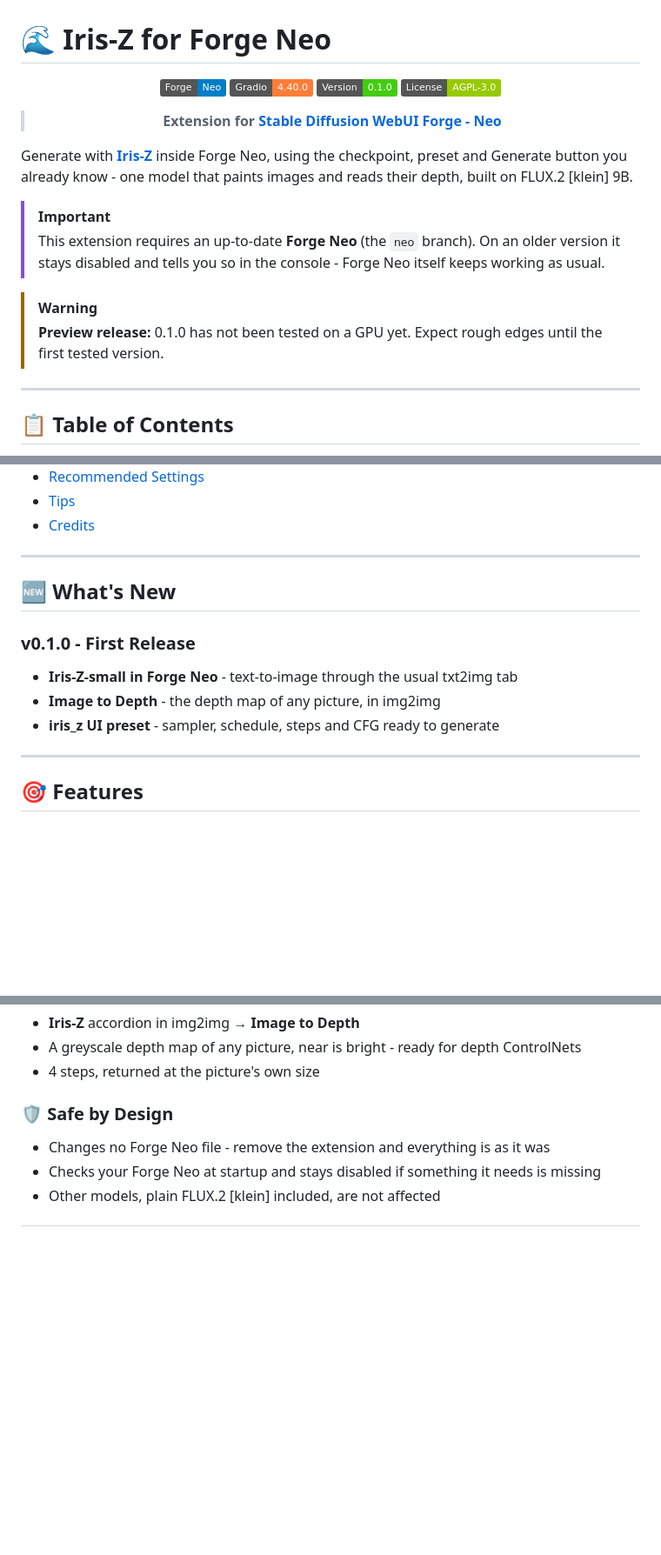
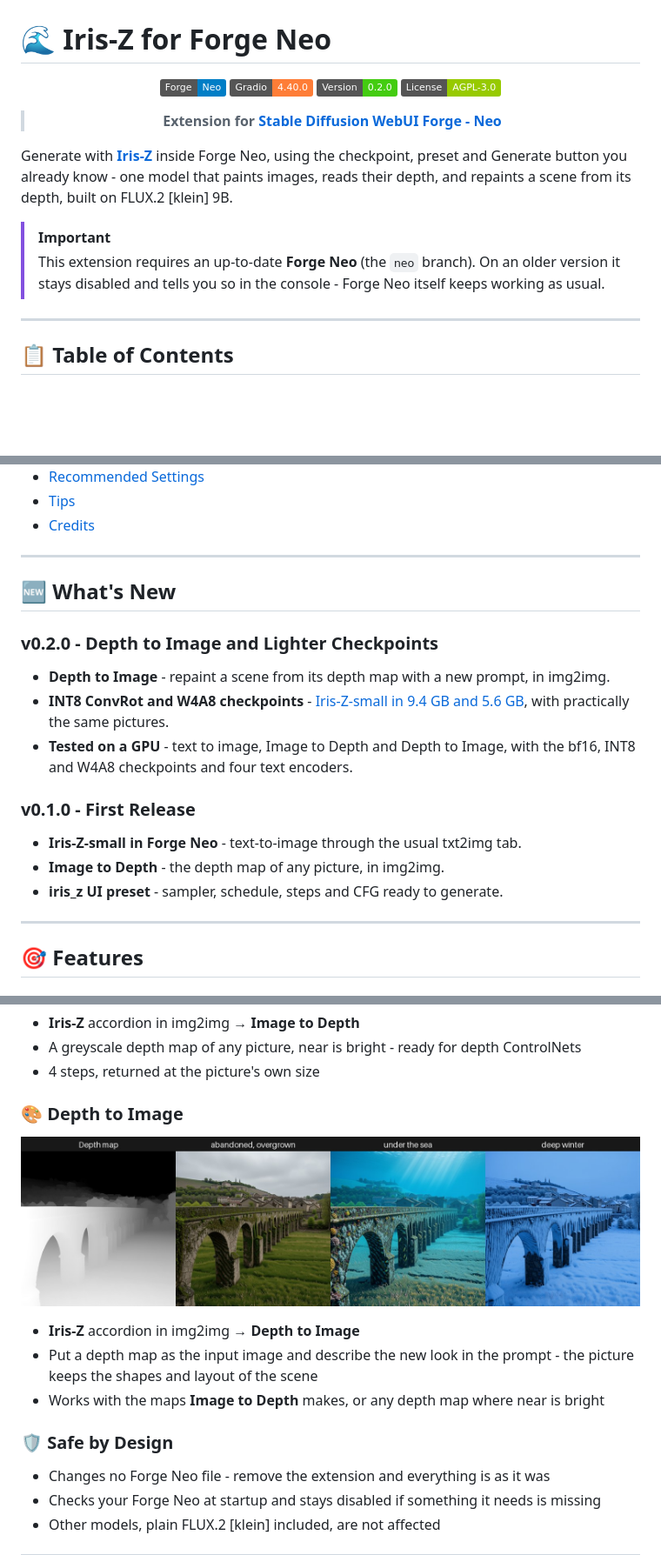
Before and after one commit to eduardoabreu81/iris-z-forge-neo, a Markdown page: README.md, 3 parts joined by grey strips. Shown at 87% size. GitHub-like rendering; pictures changed too: .github/images/depth-to-image.jpg (added); badges without logos; blank space fills up the shorter version.

Commit message:
feat: Depth to Image, GPU-tested, INT8 ConvRot and W4A8 checkpoints (v0.2.0)

```diff
--- a/README.md
+++ b/README.md
@@ -4,20 +4,17 @@
 
 [![Forge Neo](https://img.shields.io/badge/Forge-Neo-blue)](https://github.com/Haoming02/sd-webui-forge-classic/tree/neo)
 [![Gradio](https://img.shields.io/badge/Gradio-4.40.0-orange)](https://gradio.app/)
-[![Version](https://img.shields.io/badge/Version-0.1.0-brightgreen)](https://github.com/eduardoabreu81/iris-z-forge-neo)
+[![Version](https://img.shields.io/badge/Version-0.2.0-brightgreen)](https://github.com/eduardoabreu81/iris-z-forge-neo)
 [![License](https://img.shields.io/badge/License-AGPL--3.0-green.svg)](LICENSE)
 
 > **Extension for [Stable Diffusion WebUI Forge - Neo](https://github.com/Haoming02/sd-webui-forge-classic/tree/neo)**
 
 </div>
 
-Generate with **[Iris-Z](https://huggingface.co/speridlabs/iris-z)** inside Forge Neo, using the checkpoint, preset and Generate button you already know - one model that paints images and reads their depth, built on FLUX.2 [klein] 9B.
+Generate with **[Iris-Z](https://huggingface.co/speridlabs/iris-z)** inside Forge Neo, using the checkpoint, preset and Generate button you already know - one model that paints images, reads their depth, and repaints a scene from its depth, built on FLUX.2 [klein] 9B.
 
 > [!Important]
 > This extension requires an up-to-date **Forge Neo** (the `neo` branch). On an older version it stays disabled and tells you so in the console - Forge Neo itself keeps working as usual.
-
-> [!Warning]
-> **Preview release:** 0.1.0 has not been tested on a GPU yet. Expect rough edges until the first tested version.
 
 ---
 
@@ -34,11 +31,17 @@ Generate with **[Iris-Z](https://huggingface.co/speridlabs/iris-z)** inside Forg
 
 ## 🆕 What's New
 
+### v0.2.0 - Depth to Image and Lighter Checkpoints
+
+- **Depth to Image** - repaint a scene from its depth map with a new prompt, in img2img.
+- **INT8 ConvRot and W4A8 checkpoints** - [Iris-Z-small in 9.4 GB and 5.6 GB](https://huggingface.co/eduardoabreu81/iris-z-small-quantized), with practically the same pictures.
+- **Tested on a GPU** - text to image, Image to Depth and Depth to Image, with the bf16, INT8 and W4A8 checkpoints and four text encoders.
+
 ### v0.1.0 - First Release
 
-- **Iris-Z-small in Forge Neo** - text-to-image through the usual txt2img tab
-- **Image to Depth** - the depth map of any picture, in img2img
-- **iris_z UI preset** - sampler, schedule, steps and CFG ready to generate
+- **Iris-Z-small in Forge Neo** - text-to-image through the usual txt2img tab.
+- **Image to Depth** - the depth map of any picture, in img2img.
+- **iris_z UI preset** - sampler, schedule, steps and CFG ready to generate.
 
 ---
 
@@ -55,6 +63,14 @@ Generate with **[Iris-Z](https://huggingface.co/speridlabs/iris-z)** inside Forg
 - **Iris-Z** accordion in img2img → **Image to Depth**
 - A greyscale depth map of any picture, near is bright - ready for depth ControlNets
 - 4 steps, returned at the picture's own size
+
+### 🎨 Depth to Image
+
+<p align="center"><img src=".github/images/depth-to-image.jpg" alt="A depth map repainted as an abandoned overgrown aqueduct, under the sea and in deep winter" width="720"></p>
+
+- **Iris-Z** accordion in img2img → **Depth to Image**
+- Put a depth map as the input image and describe the new look in the prompt - the picture keeps the shapes and layout of the scene
+- Works with the maps **Image to Depth** makes, or any depth map where near is bright
 
 ### 🛡️ Safe by Design
 
```
Also changed, not shown: other parts of README.md (+17 -7 lines), .github/images/depth.jpg (added), .github/images/text-to-image.jpg (added), 7 other files.
